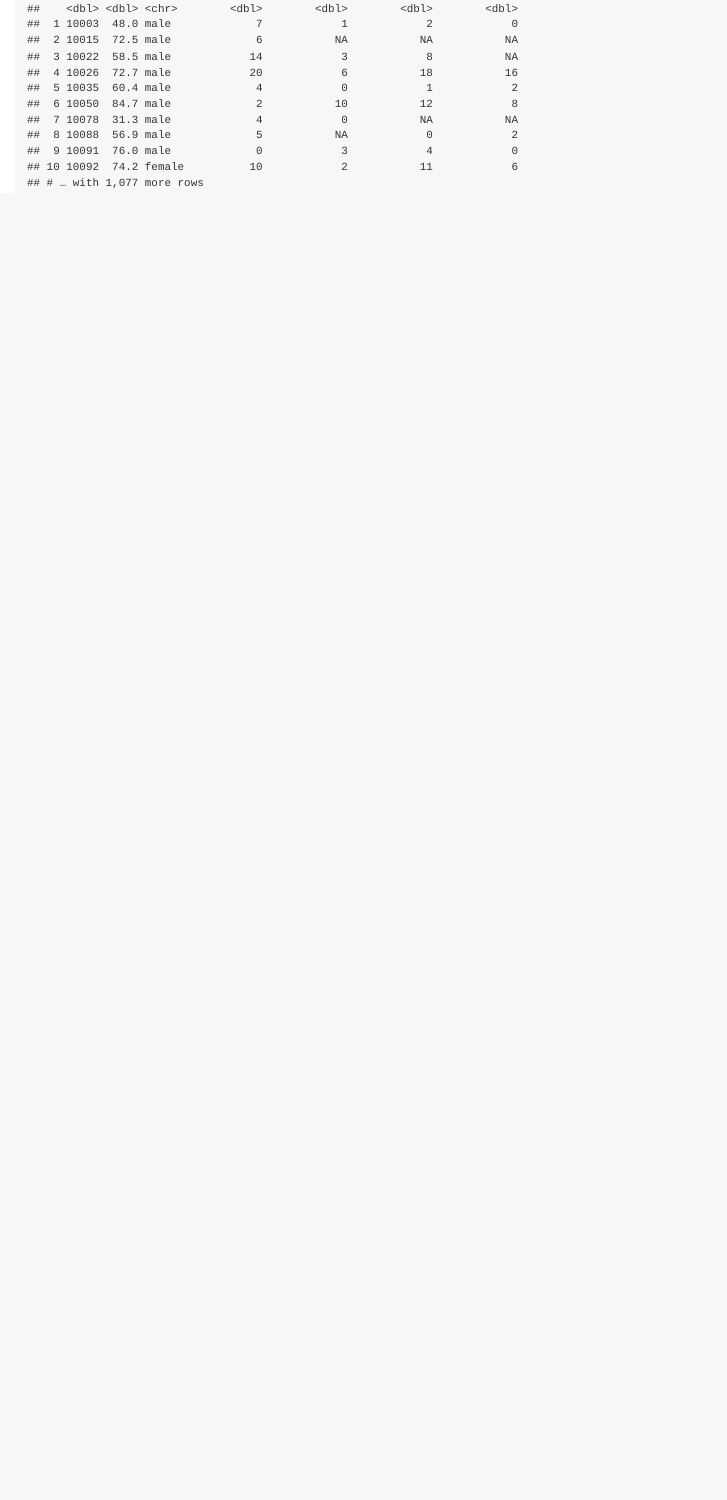
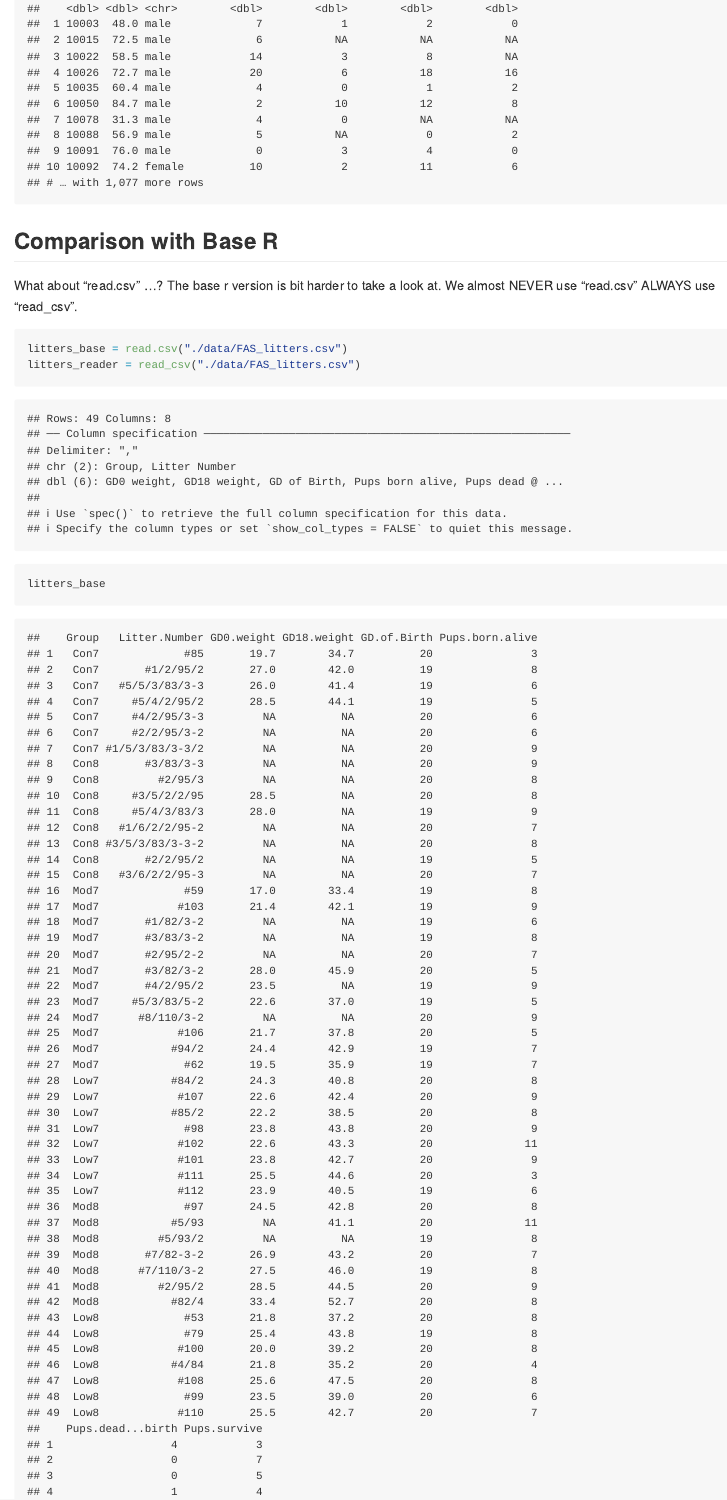
Before and after one commit to AliceWTY/data_wrangling_I, an R Markdown document (data_import.Rmd): the page in a window 1100 px wide, from 4170 px down. The pictures show the output file data_import.md that the author committed with the source, drawn offline in the style of GitHub.

Commit message:
read.csv vs read_csv

````diff
--- a/data_import.Rmd
+++ b/data_import.Rmd
@@ -69,3 +69,16 @@ mlb_df
 pulse_df = read_sas("./data/public_pulse_data.sas7bdat")
 pulse_df
 ```
+
+## Comparison with Base R
+
+What about "read.csv" ...?
+The base r version is bit harder to take a look at. We almost NEVER use "read.csv" ALWAYS use "read_csv".
+
+```{r}
+litters_base = read.csv("./data/FAS_litters.csv")
+litters_reader = read_csv("./data/FAS_litters.csv")
+
+litters_base
+litters_reader
+```
````
Also changed, not shown: data_import.md.
